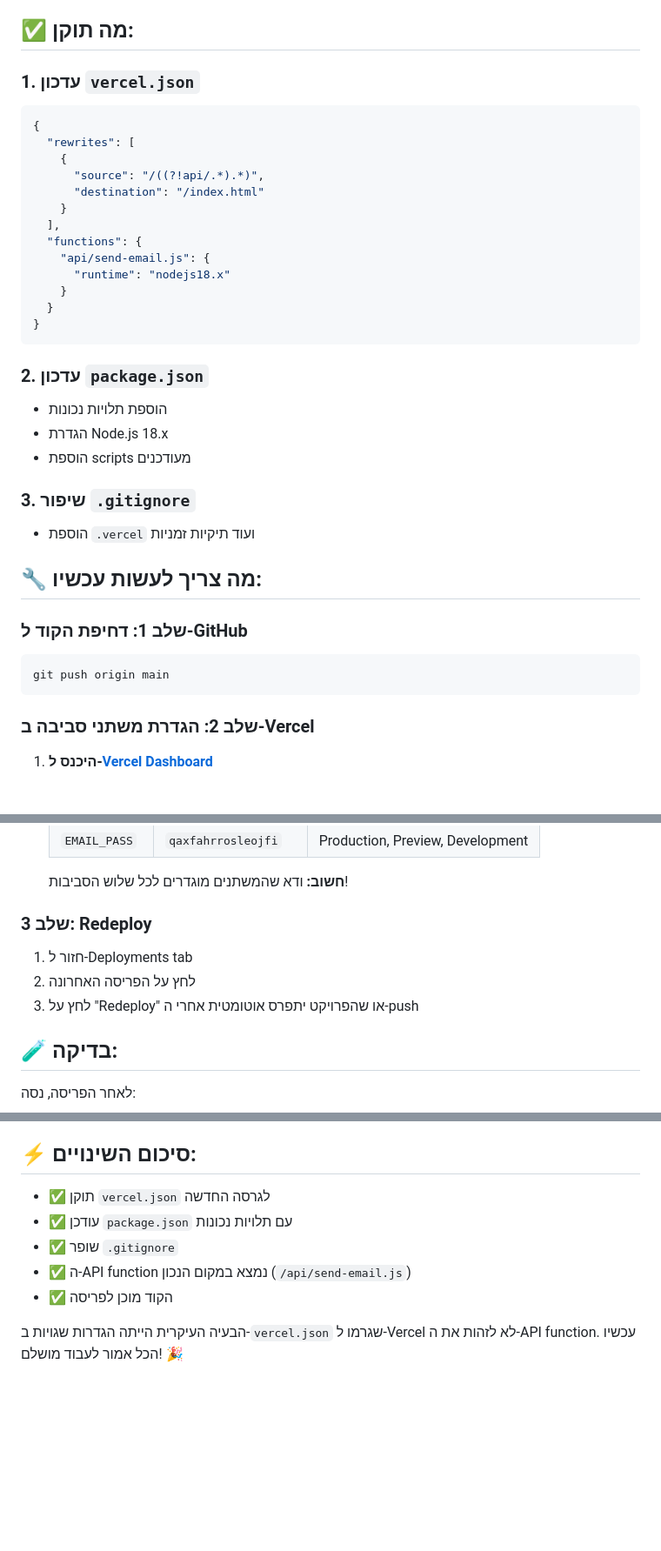
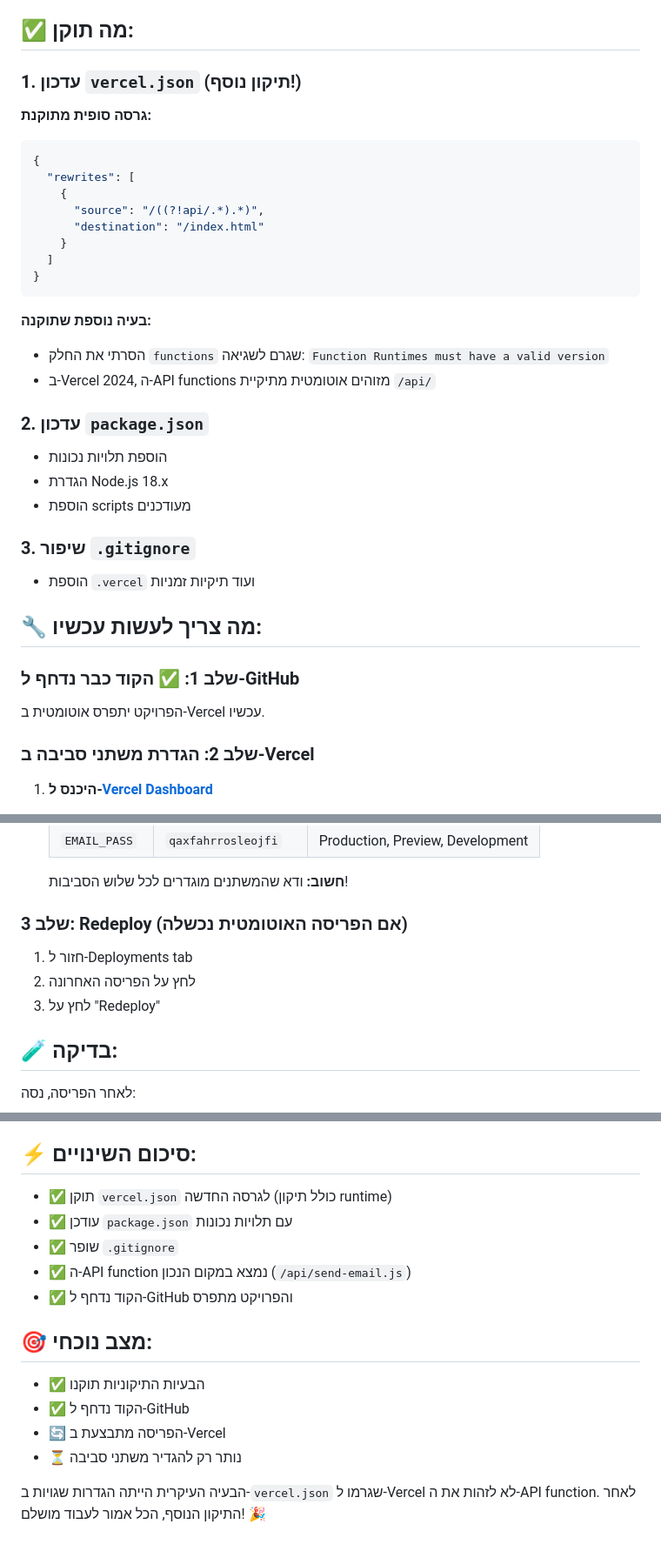
Before and after one commit to Idosegev23/AFROZ, a Markdown page: VERCEL_SETUP.md, 3 parts joined by grey strips. Shown: that part at 87% size. GitHub-like rendering; blank space fills up the shorter version.

Commit message:
📝 עדכון הוראות עם תיקון runtime

````diff
--- a/VERCEL_SETUP.md
+++ b/VERCEL_SETUP.md
@@ -5,7 +5,8 @@
 
 ## ✅ מה תוקן:
 
-### 1. עדכון `vercel.json`
+### 1. עדכון `vercel.json` (תיקון נוסף!)
+**גרסה סופית מתוקנת:**
 ```json
 {
   "rewrites": [
@@ -13,14 +14,13 @@
       "source": "/((?!api/.*).*)",
       "destination": "/index.html"
     }
-  ],
-  "functions": {
-    "api/send-email.js": {
-      "runtime": "nodejs18.x"
-    }
-  }
+  ]
 }
 ```
+
+**בעיה נוספת שתוקנה:**
+- הסרתי את החלק `functions` שגרם לשגיאה: `Function Runtimes must have a valid version`
+- ב-Vercel 2024, ה-API functions מזוהים אוטומטית מתיקיית `/api/`
 
 ### 2. עדכון `package.json`
 - הוספת תלויות נכונות
@@ -32,10 +32,8 @@
 
 ## 🔧 מה צריך לעשות עכשיו:
 
-### שלב 1: דחיפת הקוד ל-GitHub
-```bash
-git push origin main
-```
+### שלב 1: ✅ הקוד כבר נדחף ל-GitHub
+הפרויקט יתפרס אוטומטית ב-Vercel עכשיו.
 
 ### שלב 2: הגדרת משתני סביבה ב-Vercel
 
@@ -54,10 +52,10 @@ git push origin main
 
    **חשוב:** ודא שהמשתנים מוגדרים לכל שלוש הסביבות!
 
-### שלב 3: Redeploy
+### שלב 3: Redeploy (אם הפריסה האוטומטית נכשלה)
 1. חזור ל-Deployments tab
 2. לחץ על הפריסה האחרונה
-3. לחץ על "Redeploy" או שהפרויקט יתפרס אוטומטית אחרי ה-push
+3. לחץ על "Redeploy"
 
 ## 🧪 בדיקה:
 
@@ -91,10 +89,16 @@ git push origin main
 3. Function Logs מ-Vercel Dashboard
 
 ## ⚡ סיכום השינויים:
-- ✅ תוקן `vercel.json` לגרסה החדשה
+- ✅ תוקן `vercel.json` לגרסה החדשה (כולל תיקון runtime)
 - ✅ עודכן `package.json` עם תלויות נכונות
 - ✅ שופר `.gitignore`
 - ✅ ה-API function נמצא במקום הנכון (`/api/send-email.js`)
-- ✅ הקוד מוכן לפריסה
+- ✅ הקוד נדחף ל-GitHub והפרויקט מתפרס
 
-הבעיה העיקרית הייתה הגדרות שגויות ב-`vercel.json` שגרמו ל-Vercel לא לזהות את ה-API function. עכשיו הכל אמור לעבוד מושלם! 🎉
+## 🎯 מצב נוכחי:
+- ✅ הבעיות התיקוניות תוקנו
+- ✅ הקוד נדחף ל-GitHub
+- 🔄 הפריסה מתבצעת ב-Vercel
+- ⏳ נותר רק להגדיר משתני סביבה
+
+הבעיה העיקרית הייתה הגדרות שגויות ב-`vercel.json` שגרמו ל-Vercel לא לזהות את ה-API function. לאחר התיקון הנוסף, הכל אמור לעבוד מושלם! 🎉
````
